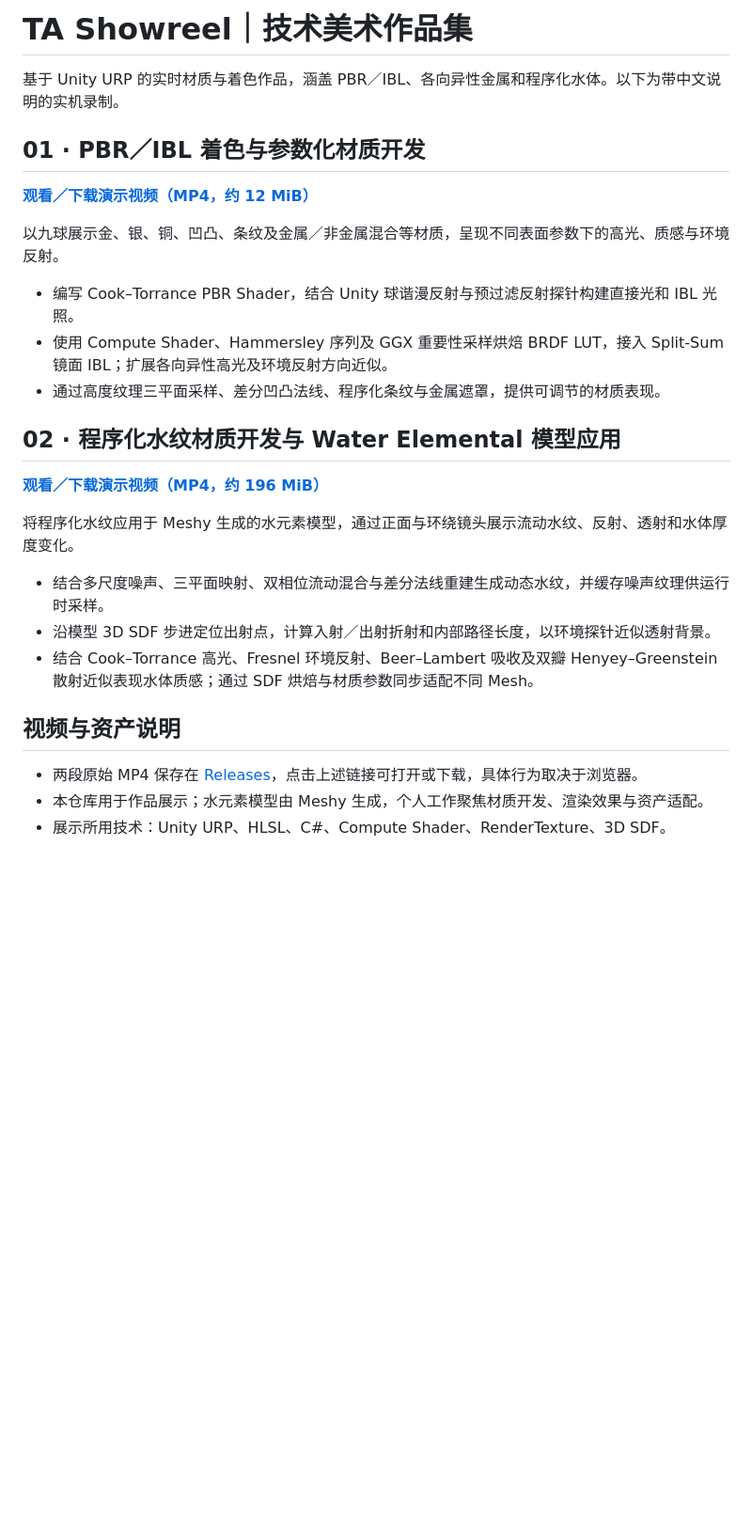
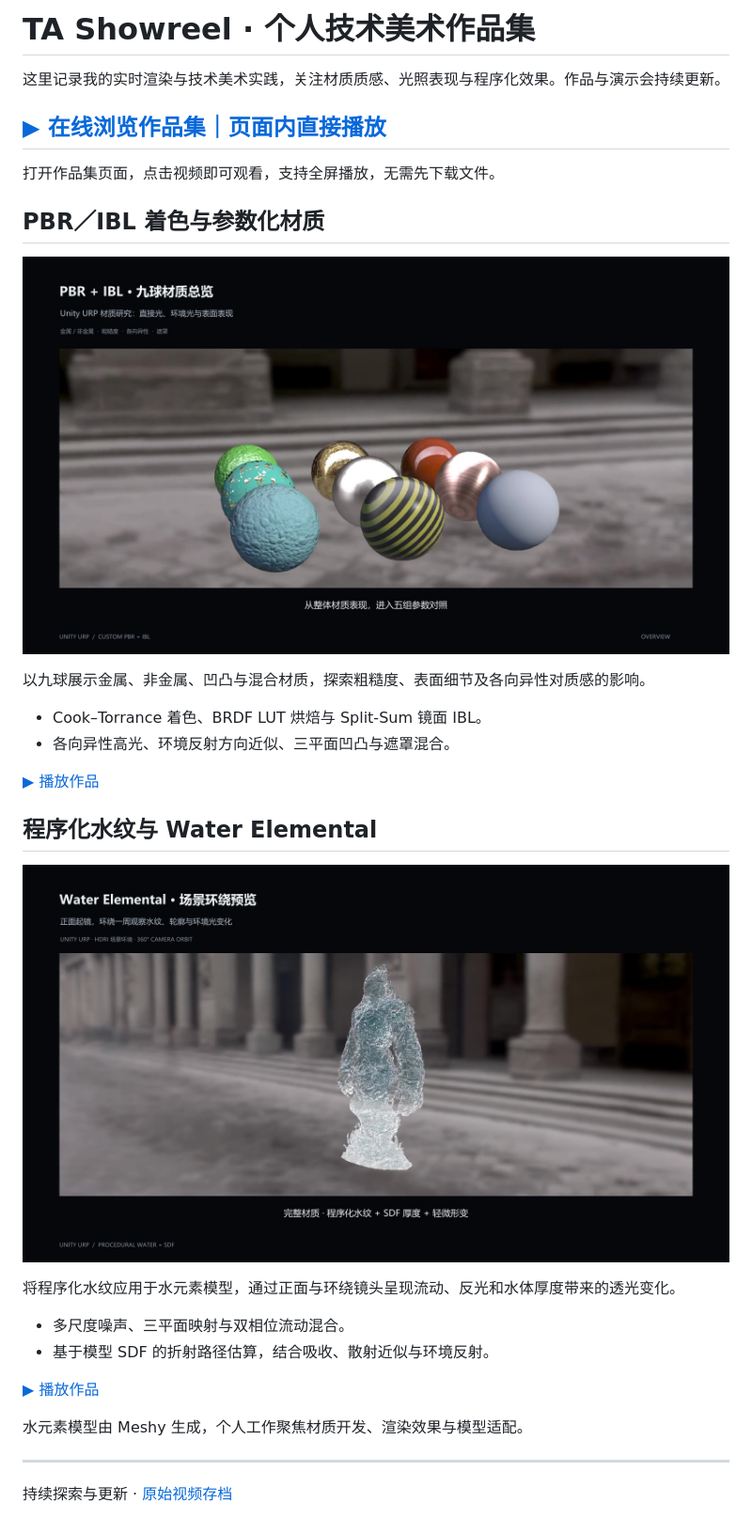
Before and after one commit to Karma-Gi/TA-Showreel, a Markdown page: README.md, the part around the change. Shown: that part at 94% size. Rendered like a GitHub page; pictures changed too: media/pbr-cover.jpg (added), media/water-cover.jpg (added); blank space fills up the shorter version.

Commit message:
Present evolving portfolio with inline video playback

```diff
--- a/README.md
+++ b/README.md
@@ -1,29 +1,35 @@
-# TA Showreel｜技术美术作品集
+# TA Showreel · 个人技术美术作品集
 
-基于 Unity URP 的实时材质与着色作品，涵盖 PBR／IBL、各向异性金属和程序化水体。以下为带中文说明的实机录制。
+这里记录我的实时渲染与技术美术实践，关注材质质感、光照表现与程序化效果。作品与演示会持续更新。
 
-## 01 · PBR／IBL 着色与参数化材质开发
+## [▶ 在线浏览作品集｜页面内直接播放](https://karma-gi.github.io/TA-Showreel/)
 
-**[观看／下载演示视频（MP4，约 12 MiB）](https://github.com/Karma-Gi/TA-Showreel/releases/download/showreel-v1/PBR_IBL_portfolio_zh_with_overview.mp4)**
+打开作品集页面，点击视频即可观看，支持全屏播放，无需先下载文件。
 
-以九球展示金、银、铜、凹凸、条纹及金属／非金属混合等材质，呈现不同表面参数下的高光、质感与环境反射。
+## PBR／IBL 着色与参数化材质
 
-- 编写 Cook–Torrance PBR Shader，结合 Unity 球谐漫反射与预过滤反射探针构建直接光和 IBL 光照。
-- 使用 Compute Shader、Hammersley 序列及 GGX 重要性采样烘焙 BRDF LUT，接入 Split-Sum 镜面 IBL；扩展各向异性高光及环境反射方向近似。
-- 通过高度纹理三平面采样、差分凹凸法线、程序化条纹与金属遮罩，提供可调节的材质表现。
+[![PBR／IBL 材质展示](media/pbr-cover.jpg)](https://karma-gi.github.io/TA-Showreel/#pbr-ibl)
 
-## 02 · 程序化水纹材质开发与 Water Elemental 模型应用
+以九球展示金属、非金属、凹凸与混合材质，探索粗糙度、表面细节及各向异性对质感的影响。
 
-**[观看／下载演示视频（MP4，约 196 MiB）](https://github.com/Karma-Gi/TA-Showreel/releases/download/showreel-v1/Water_portfolio_zh_front_orbit.mp4)**
+- Cook–Torrance 着色、BRDF LUT 烘焙与 Split-Sum 镜面 IBL。
+- 各向异性高光、环境反射方向近似、三平面凹凸与遮罩混合。
 
-将程序化水纹应用于 Meshy 生成的水元素模型，通过正面与环绕镜头展示流动水纹、反射、透射和水体厚度变化。
+[▶ 播放作品](https://karma-gi.github.io/TA-Showreel/#pbr-ibl)
 
-- 结合多尺度噪声、三平面映射、双相位流动混合与差分法线重建生成动态水纹，并缓存噪声纹理供运行时采样。
-- 沿模型 3D SDF 步进定位出射点，计算入射／出射折射和内部路径长度，以环境探针近似透射背景。
-- 结合 Cook–Torrance 高光、Fresnel 环境反射、Beer–Lambert 吸收及双瓣 Henyey–Greenstein 散射近似表现水体质感；通过 SDF 烘焙与材质参数同步适配不同 Mesh。
+## 程序化水纹与 Water Elemental
 
-## 视频与资产说明
+[![程序化水体展示](media/water-cover.jpg)](https://karma-gi.github.io/TA-Showreel/#water-elemental)
 
-- 两段原始 MP4 保存在 [Releases](https://github.com/Karma-Gi/TA-Showreel/releases/tag/showreel-v1)，点击上述链接可打开或下载，具体行为取决于浏览器。
-- 本仓库用于作品展示；水元素模型由 Meshy 生成，个人工作聚焦材质开发、渲染效果与资产适配。
-- 展示所用技术：Unity URP、HLSL、C#、Compute Shader、RenderTexture、3D SDF。
+将程序化水纹应用于水元素模型，通过正面与环绕镜头呈现流动、反光和水体厚度带来的透光变化。
+
+- 多尺度噪声、三平面映射与双相位流动混合。
+- 基于模型 SDF 的折射路径估算，结合吸收、散射近似与环境反射。
+
+[▶ 播放作品](https://karma-gi.github.io/TA-Showreel/#water-elemental)
+
+水元素模型由 Meshy 生成，个人工作聚焦材质开发、渲染效果与模型适配。
+
+---
+
+持续探索与更新 · [原始视频存档](https://github.com/Karma-Gi/TA-Showreel/releases)
```
Also changed, not shown: 4 other files.
